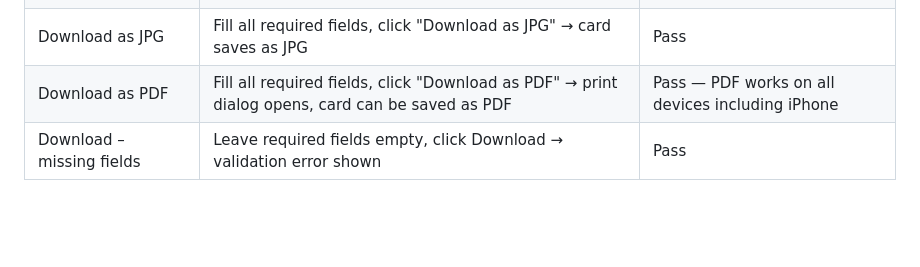
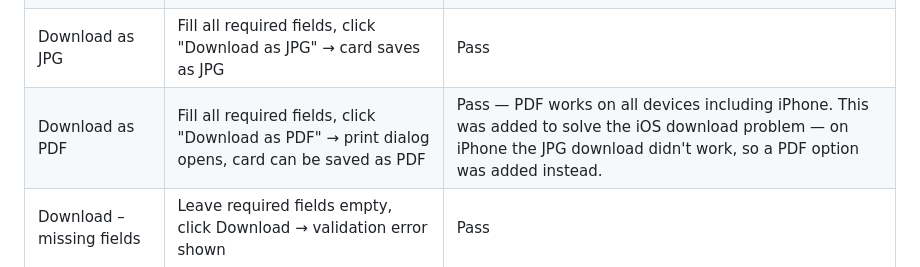
Before and after one commit to Anasztazia12/business-card-generator, a Markdown page: TESTING.md, the part around the change. GitHub-like rendering; blank space fills up the shorter version.

Commit message:
Update testing documentation to clarify PDF download functionality and address iOS download issue

```diff
--- a/TESTING.md
+++ b/TESTING.md
@@ -71,7 +71,7 @@ I used **manual testing** for this project because most of the features are visu
 | Create card – invalid email | Enter email without @, click "Create Card" → tested and works | Pass |
 | Create card – missing phone | Leave phone empty, click "Create Card" → tested and works | Pass |
 | Download as JPG | Fill all required fields, click "Download as JPG" → card saves as JPG | Pass |
-| Download as PDF | Fill all required fields, click "Download as PDF" → print dialog opens, card can be saved as PDF | Pass — PDF works on all devices including iPhone |
+| Download as PDF | Fill all required fields, click "Download as PDF" → print dialog opens, card can be saved as PDF | Pass — PDF works on all devices including iPhone. This was added to solve the iOS download problem — on iPhone the JPG download didn't work, so a PDF option was added instead. |
 | Download – missing fields | Leave required fields empty, click Download → validation error shown | Pass |
 
 ### 404 Page
```
